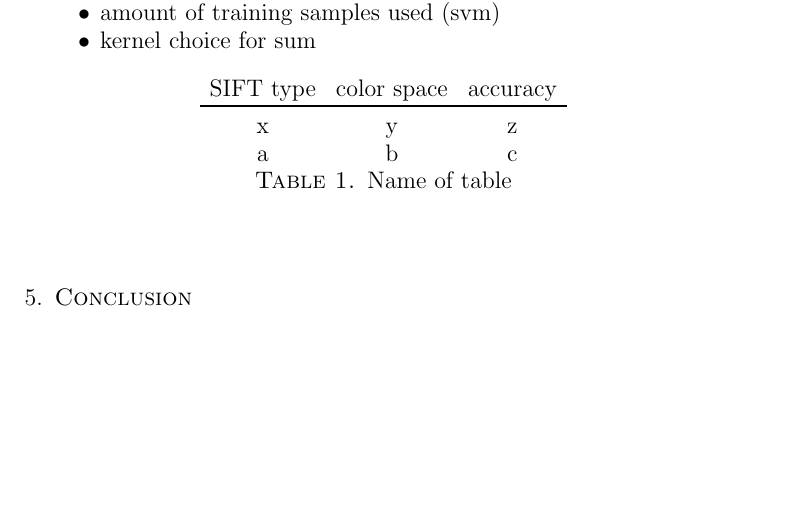
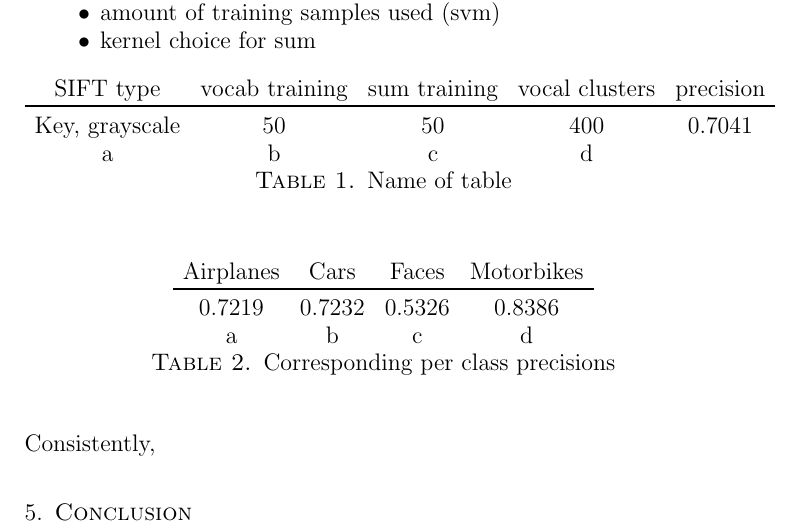
Before and after one commit to sagieske/CV1_project, a LaTeX paper (report.tex): part of page 5 of 5, cut so that both start at the same text, the shorter picture padded with empty space. Compiled offline with pdfLaTeX.

Commit message:
Up til now

```diff
--- a/report.tex
+++ b/report.tex
@@ -116,14 +99,26 @@ Results of:\\
 \end{itemize}
 \begin{table}[h!]
 \centering
-\begin{tabular}{ccc}
-SIFT type & color space & accuracy \\
+\begin{tabular}{ccccc}
+SIFT type & vocab training & sum training & vocal clusters & precision\\
 \toprule
-x & y & z\\
-a & b & c\\
+Key, grayscale & 50 & 50 & 400 & 0.7041   \\
+a & b & c & d \\
 \end{tabular}
 \caption{Name of table}
 \label{tbl:refOfTable}
 \end{table}
+\begin{table}[h!]
+\centering
+\begin{tabular}{cccc}
+Airplanes & Cars & Faces & Motorbikes\\
+\toprule
+0.7219&0.7232&0.5326&0.8386\\
+a & b & c & d \\
+\end{tabular}
+\caption{Corresponding per class precisions}
+\label{tbl:refOfTable}
+\end{table}
+Consistently,
 \section{Conclusion}
 \end{document}
```
Also changed, not shown: report.pdf, report.tex (19 more changed lines).
